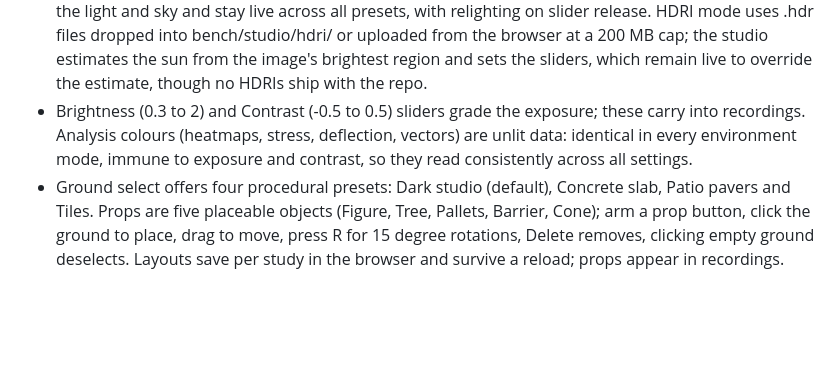
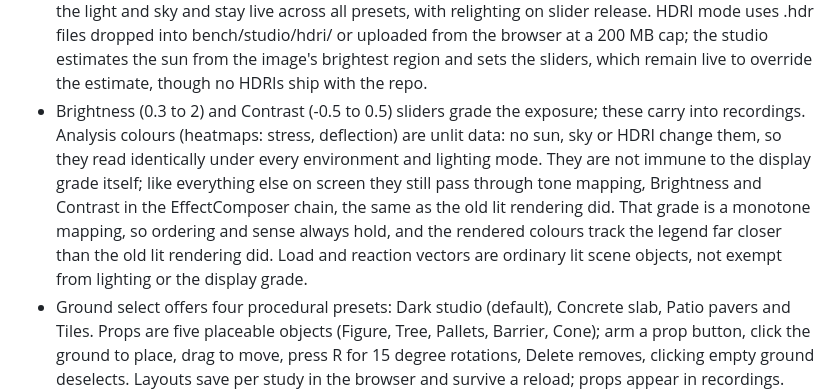
Before and after one commit to EJR-of-Scrutopia/COMPAS-workflow-GH_native, a Markdown page: docs/BENCH.md, the part around the change. Drawn GitHub-style; blank space fills up the shorter version.

Commit message:
docs(bench): correct the analysis-colours claim in the Studio section
The old bullet said heatmaps were immune to exposure and contrast.
Under the EffectComposer chain that is false: OutputPass grades every
pixel, heatmaps included. What is true is narrower: no sun, sky or
HDRI change them, so they read identically under every environment
and lighting mode, and the display grade is a monotone mapping, so
ordering and sense always hold. The same sentence also grouped load
and reaction vectors in with the unlit claim; their materials carry
no toneMapped flag at all, so they are named separately now as
ordinary lit scene objects.

```diff
--- a/docs/BENCH.md
+++ b/docs/BENCH.md
@@ -178,9 +178,15 @@ crown.
   from the image's brightest region and sets the sliders, which remain live
   to override the estimate, though no HDRIs ship with the repo.
 - Brightness (0.3 to 2) and Contrast (-0.5 to 0.5) sliders grade the exposure;
-  these carry into recordings. Analysis colours (heatmaps, stress, deflection,
-  vectors) are unlit data: identical in every environment mode, immune to
-  exposure and contrast, so they read consistently across all settings.
+  these carry into recordings. Analysis colours (heatmaps: stress, deflection)
+  are unlit data: no sun, sky or HDRI change them, so they read identically
+  under every environment and lighting mode. They are not immune to the
+  display grade itself; like everything else on screen they still pass
+  through tone mapping, Brightness and Contrast in the EffectComposer chain,
+  the same as the old lit rendering did. That grade is a monotone mapping, so
+  ordering and sense always hold, and the rendered colours track the legend
+  far closer than the old lit rendering did. Load and reaction vectors are
+  ordinary lit scene objects, not exempt from lighting or the display grade.
 - Ground select offers four procedural presets: Dark studio (default), Concrete
   slab, Patio pavers and Tiles. Props are five placeable objects (Figure, Tree,
   Pallets, Barrier, Cone); arm a prop button, click the ground to place, drag
```
